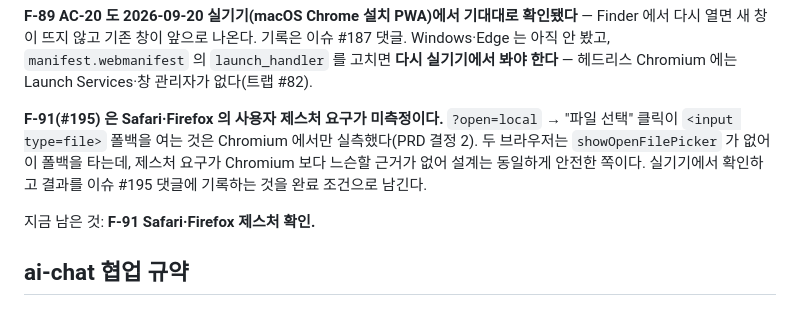
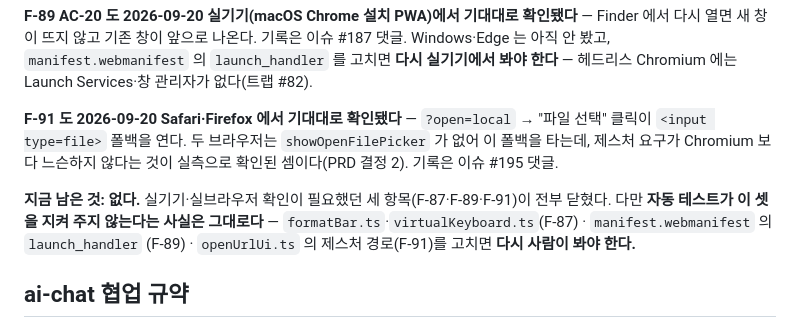
Before and after one commit to devworld-ltd/markdownEditor, a Markdown page: CLAUDE.md, the part around the change. Drawn GitHub-style.

Commit message:
docs: F-91 Safari·Firefox 확인 결과 반영 (#195)
2026-09-20 두 브라우저에서 확인했다 — ?open=local 의 "파일 선택" 클릭이
<input type=file> 폴백을 기대대로 연다. PRD 결정 2 의 전제("제스처 요구가
Chromium 보다 느슨할 근거가 없다")가 실측으로 확인된 셈이다.

feature-status 는 기능 행에 확인 날짜를 적고 **알려진 한계 표에서 F-91 행을
제거**했다 — 닫힌 항목을 갭 목록에 남기면 다음 사람이 이미 있는 기능을 다시
만든다(이슈 #125 가 그럴 뻔했다).

CLAUDE.md 의 "지금 남은 것" 은 이제 없다. 다만 자동 테스트가 F-87·F-89·F-91
셋을 지켜 주지 않는다는 사실은 그대로이므로, 각각 어느 파일을 고치면 다시
사람이 봐야 하는지를 명시해 남겼다.

Co-Authored-By: Claude Opus 5 <noreply@anthropic.com>

```diff
--- a/CLAUDE.md
+++ b/CLAUDE.md
@@ -309,13 +309,15 @@ Windows·Edge 는 아직 안 봤고, `manifest.webmanifest` 의 `launch_handler`
 **다시 실기기에서 봐야 한다** — 헤드리스 Chromium 에는 Launch Services·창 관리자가
 없다(트랩 #82).
 
-**F-91(#195) 은 Safari·Firefox 의 사용자 제스처 요구가 미측정이다.** `?open=local` →
-"파일 선택" 클릭이 `<input type=file>` 폴백을 여는 것은 Chromium 에서만 실측했다(PRD
-결정 2). 두 브라우저는 `showOpenFilePicker` 가 없어 이 폴백을 타는데, 제스처 요구가
-Chromium 보다 느슨할 근거가 없어 설계는 동일하게 안전한 쪽이다. 실기기에서 확인하고
-결과를 이슈 #195 댓글에 기록하는 것을 완료 조건으로 남긴다.
+**F-91 도 2026-09-20 Safari·Firefox 에서 기대대로 확인됐다** — `?open=local` →
+"파일 선택" 클릭이 `<input type=file>` 폴백을 연다. 두 브라우저는 `showOpenFilePicker`
+가 없어 이 폴백을 타는데, 제스처 요구가 Chromium 보다 느슨하지 않다는 것이 실측으로
+확인된 셈이다(PRD 결정 2). 기록은 이슈 #195 댓글.
 
-지금 남은 것: **F-91 Safari·Firefox 제스처 확인.**
+**지금 남은 것: 없다.** 실기기·실브라우저 확인이 필요했던 세 항목(F-87·F-89·F-91)이
+전부 닫혔다. 다만 **자동 테스트가 이 셋을 지켜 주지 않는다는 사실은 그대로다** —
+`formatBar.ts`·`virtualKeyboard.ts`(F-87) · `manifest.webmanifest` 의 `launch_handler`
+(F-89) · `openUrlUi.ts` 의 제스처 경로(F-91)를 고치면 **다시 사람이 봐야 한다.**
 
 ## ai-chat 협업 규약
 
```
Also changed, not shown: docs/features/feature-status.md (+2 -3 lines).
